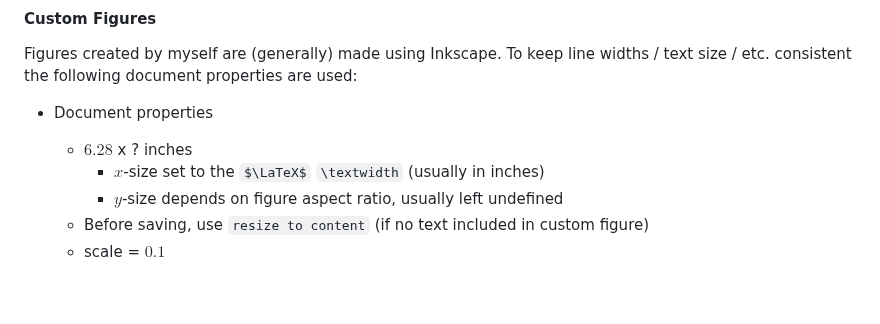
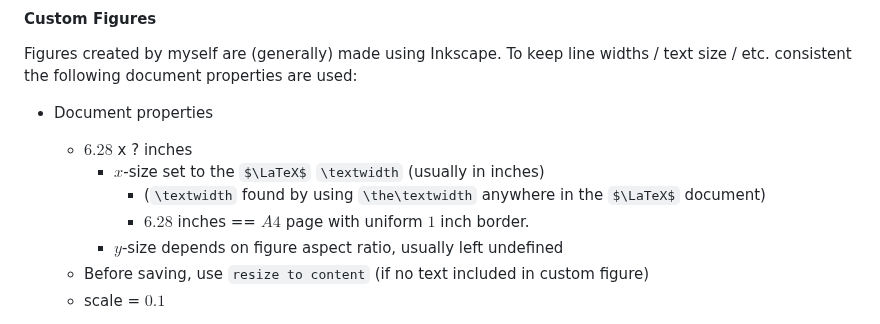
Before and after one commit to JustinotherGitter/Masters-Thesis, a Markdown page: README.md, the part around the change. Rendered like a GitHub page; some formulas as TeX source; blank space fills up the shorter version.

Commit message:
ch04 continued updates

```diff
--- a/README.md
+++ b/README.md
@@ -256,6 +256,8 @@ Figures created by myself are (generally) made using Inkscape. To keep line widt
 * Document properties
   * $6.28$ x ? inches
     * $x$-size set to the $\LaTeX$ `\textwidth` (usually in inches)
+      * (`\textwidth` found by using `\the\textwidth` anywhere in the $\LaTeX$ document)
+      * $6.28$ inches == $A4$ page with uniform $1$ inch border.
     * $y$-size depends on figure aspect ratio, usually left undefined
   * Before saving, use `resize to content` (if no text included in custom figure)
   * scale = $0.1$
```
